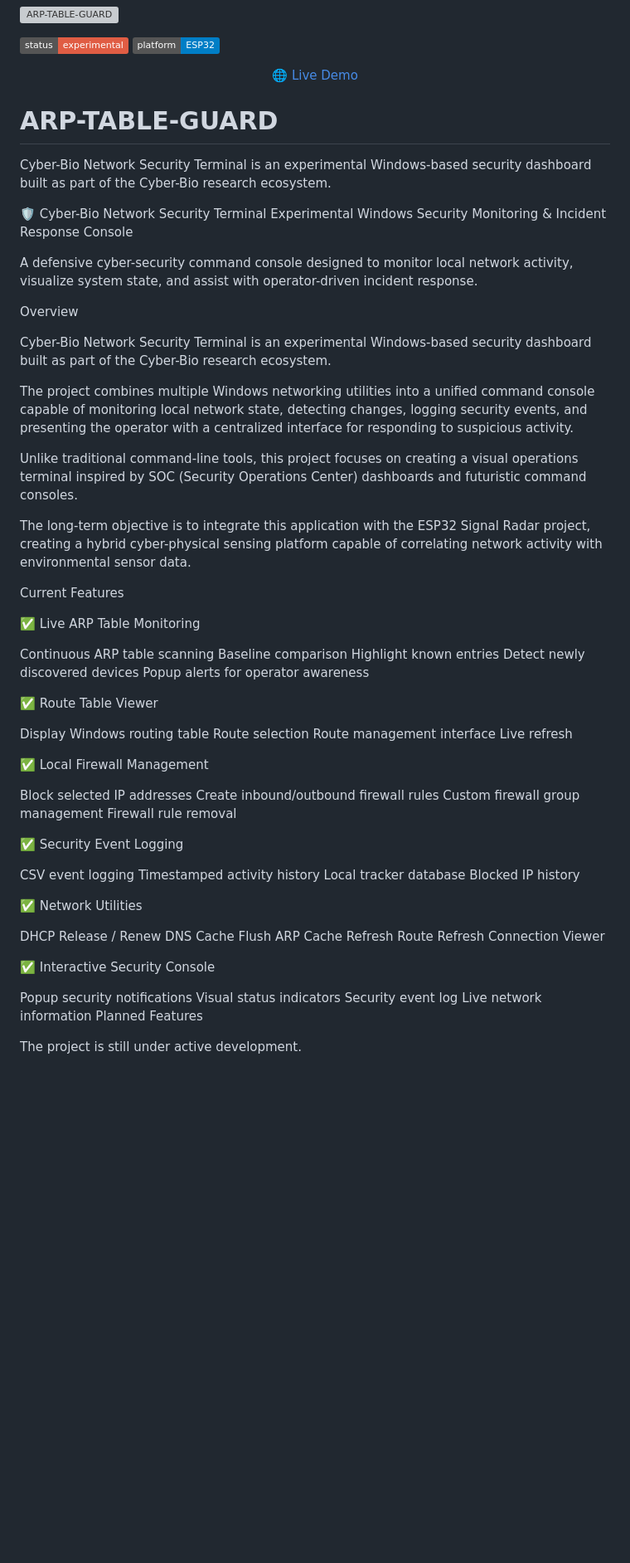
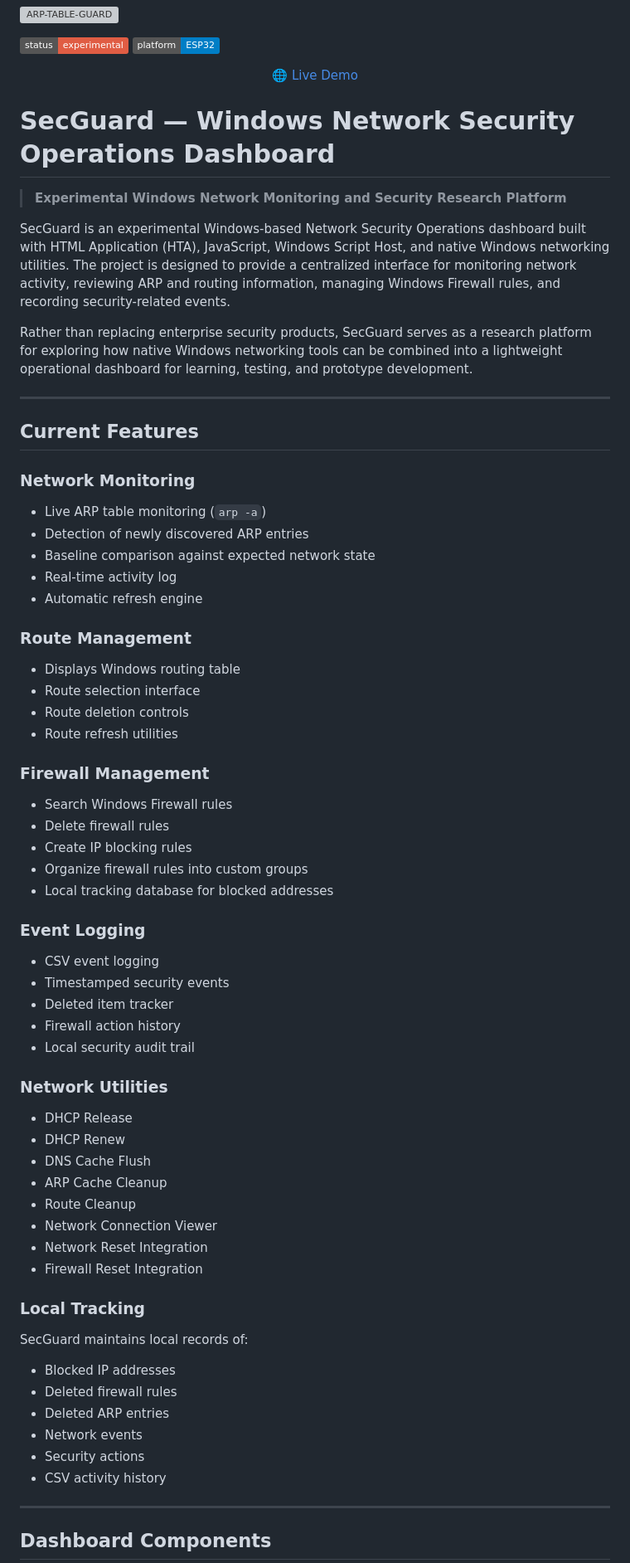
Before and after one commit to AwakenFury/ARP-TABLE-GUARD, a Markdown page: README.md, the part around one of its changes. Shown at 83% size. GitHub-like rendering; badges without logos; blank space fills up the shorter version; grey boxes are pictures that could not be loaded.

Commit message:
Revise README for SecGuard branding and features
Updated project name and description to reflect new branding and focus. Enhanced overview and features sections for clarity and detail.

```diff
--- a/README.md
+++ b/README.md
@@ -10,71 +10,74 @@
   </a>
 </p>
 
-# ARP-TABLE-GUARD
-Cyber-Bio Network Security Terminal is an experimental Windows-based security dashboard built as part of the Cyber-Bio research ecosystem.
 
 
-🛡️ Cyber-Bio Network Security Terminal
-Experimental Windows Security Monitoring & Incident Response Console
+# SecGuard — Windows Network Security Operations Dashboard
 
-A defensive cyber-security command console designed to monitor local network activity, visualize system state, and assist with operator-driven incident response.
+> **Experimental Windows Network Monitoring and Security Research Platform**
 
-Overview
+SecGuard is an experimental Windows-based Network Security Operations dashboard built with HTML Application (HTA), JavaScript, Windows Script Host, and native Windows networking utilities. The project is designed to provide a centralized interface for monitoring network activity, reviewing ARP and routing information, managing Windows Firewall rules, and recording security-related events.
 
-Cyber-Bio Network Security Terminal is an experimental Windows-based security dashboard built as part of the Cyber-Bio research ecosystem.
+Rather than replacing enterprise security products, SecGuard serves as a research platform for exploring how native Windows networking tools can be combined into a lightweight operational dashboard for learning, testing, and prototype development.
 
-The project combines multiple Windows networking utilities into a unified command console capable of monitoring local network state, detecting changes, logging security events, and presenting the operator with a centralized interface for responding to suspicious activity.
+---
 
-Unlike traditional command-line tools, this project focuses on creating a visual operations terminal inspired by SOC (Security Operations Center) dashboards and futuristic command consoles.
+## Current Features
 
-The long-term objective is to integrate this application with the ESP32 Signal Radar project, creating a hybrid cyber-physical sensing platform capable of correlating network activity with environmental sensor data.
+### Network Monitoring
 
-Current Features
+* Live ARP table monitoring (`arp -a`)
+* Detection of newly discovered ARP entries
+* Baseline comparison against expected network state
+* Real-time activity log
+* Automatic refresh engine
 
-✅ Live ARP Table Monitoring
+### Route Management
 
-Continuous ARP table scanning
-Baseline comparison
-Highlight known entries
-Detect newly discovered devices
-Popup alerts for operator awareness
+* Displays Windows routing table
+* Route selection interface
+* Route deletion controls
+* Route refresh utilities
 
-✅ Route Table Viewer
+### Firewall Management
 
-Display Windows routing table
-Route selection
-Route management interface
-Live refresh
+* Search Windows Firewall rules
+* Delete firewall rules
+* Create IP blocking rules
+* Organize firewall rules into custom groups
+* Local tracking database for blocked addresses
 
-✅ Local Firewall Management
+### Event Logging
 
-Block selected IP addresses
-Create inbound/outbound firewall rules
-Custom firewall group management
-Firewall rule removal
+* CSV event logging
+* Timestamped security events
+* Deleted item tracker
+* Firewall action history
+* Local security audit trail
 
-✅ Security Event Logging
+### Network Utilities
 
-CSV event logging
-Timestamped activity history
-Local tracker database
-Blocked IP history
+* DHCP Release
+* DHCP Renew
+* DNS Cache Flush
+* ARP Cache Cleanup
+* Route Cleanup
+* Network Connection Viewer
+* Network Reset Integration
+* Firewall Reset Integration
 
-✅ Network Utilities
+### Local Tracking
 
-DHCP Release / Renew
-DNS Cache Flush
-ARP Cache Refresh
-Route Refresh
-Connection Viewer
+SecGuard maintains local records of:
 
-✅ Interactive Security Console
+* Blocked IP addresses
+* Deleted firewall rules
+* Deleted ARP entries
+* Network events
+* Security actions
+* CSV activity history
 
-Popup security notifications
-Visual status indicators
-Security event log
-Live network information
-Planned Features
+---
 
-The project is still under active development.
+## Dashboard Components
 
```
Also changed, not shown: other parts of README.md (+41 -79 lines).
